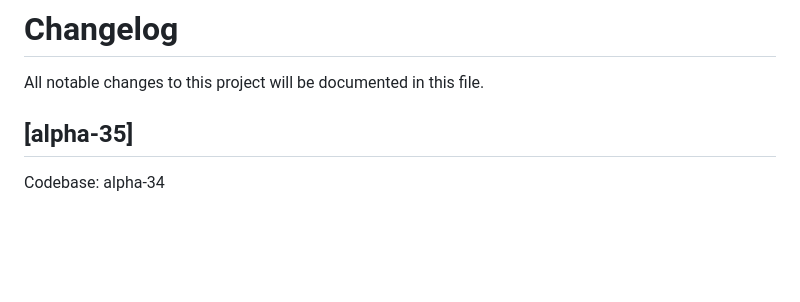
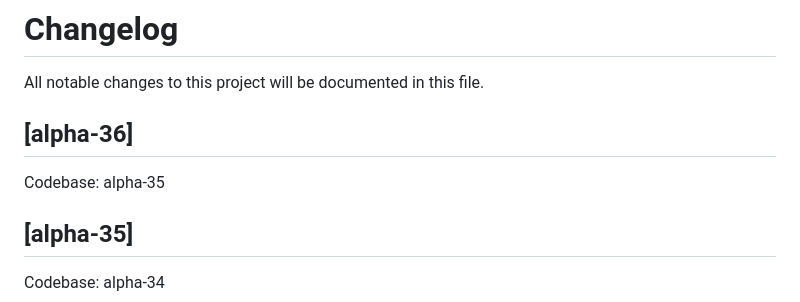
Before and after one commit to bukupedia/admin-bengkel-alpha-31-plus, a Markdown page: CHANGELOG.md, the part around the change. GitHub-like rendering; blank space fills up the shorter version.

```diff
--- a/CHANGELOG.md
+++ b/CHANGELOG.md
@@ -1,6 +1,10 @@
 # Changelog
 
 All notable changes to this project will be documented in this file.
+
+## [alpha-36]
+
+Codebase: alpha-35
 
 ## [alpha-35]
 
```
